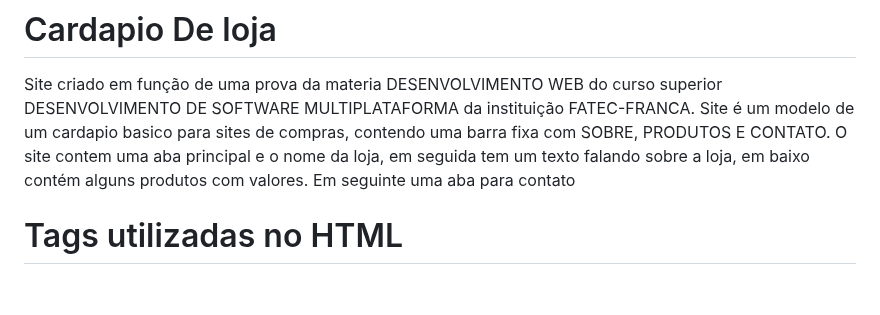
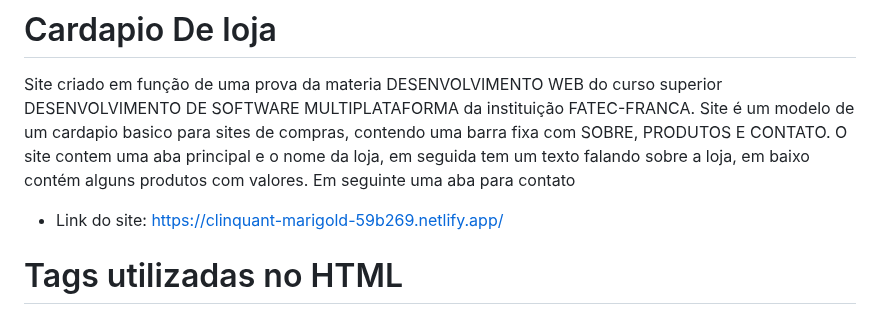
Before and after one commit to GabrielFillip/Casa_venus, a Markdown page: README.md, the part around the change. Drawn GitHub-style; blank space fills up the shorter version.

```diff
--- a/README.md
+++ b/README.md
@@ -1,5 +1,7 @@
 # Cardapio De loja
 Site criado em função de uma prova da materia DESENVOLVIMENTO WEB do curso superior DESENVOLVIMENTO DE SOFTWARE MULTIPLATAFORMA da instituição FATEC-FRANCA. Site é um modelo de um cardapio basico para sites de compras, contendo uma barra fixa com SOBRE, PRODUTOS E CONTATO. O site contem uma aba principal e o nome da loja, em seguida tem um texto falando sobre a loja, em baixo contém alguns produtos com valores. Em seguinte uma aba para contato
+
+ - Link do site: https://clinquant-marigold-59b269.netlify.app/
 
 # Tags utilizadas no HTML
 
```
